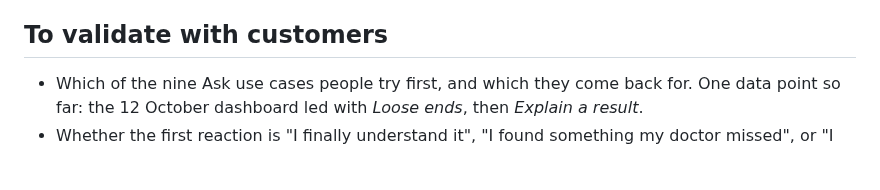
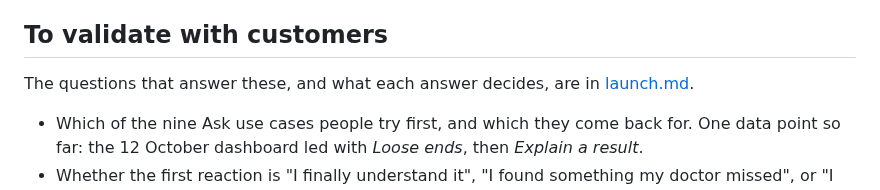
Before and after one commit to RoniRachmani/health-records-export-for-maccabi, a Markdown page: docs/positioning.md, the part around the change. Drawn GitHub-style; blank space fills up the shorter version.

```diff
--- a/docs/positioning.md
+++ b/docs/positioning.md
@@ -295,6 +295,8 @@ Nothing shown comes from a real account.
 
 ## To validate with customers
 
+The questions that answer these, and what each answer decides, are in [launch.md](launch.md#what-to-ask-a-user).
+
 - Which of the nine Ask use cases people try first, and which they come back for. One data point so far: the 12
   October dashboard led with *Loose ends*, then *Explain a result*.
 - Whether the first reaction is "I finally understand it", "I found something my doctor missed", or "I finally have
```
Also changed, not shown: docs/launch.md (+56 -11 lines).
